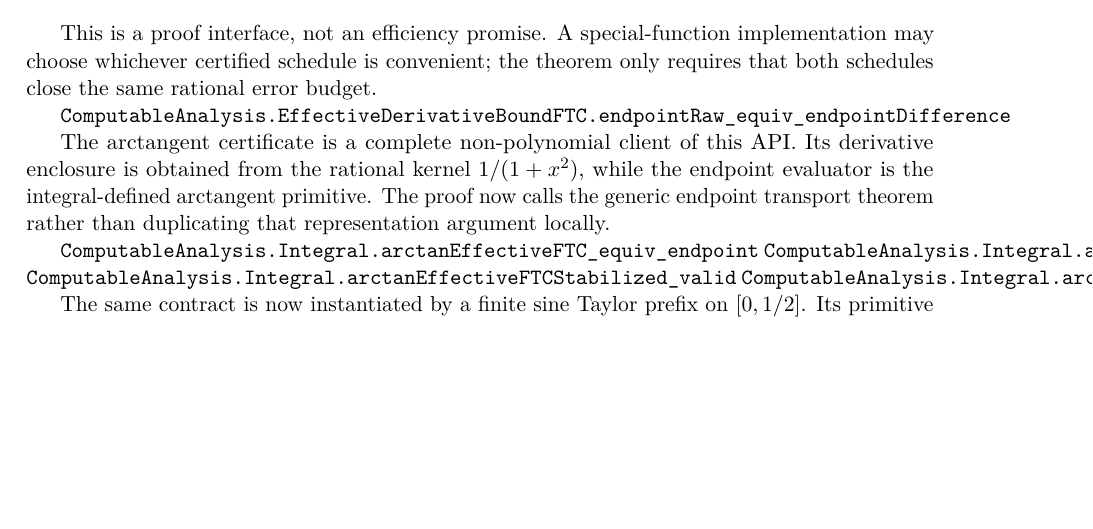
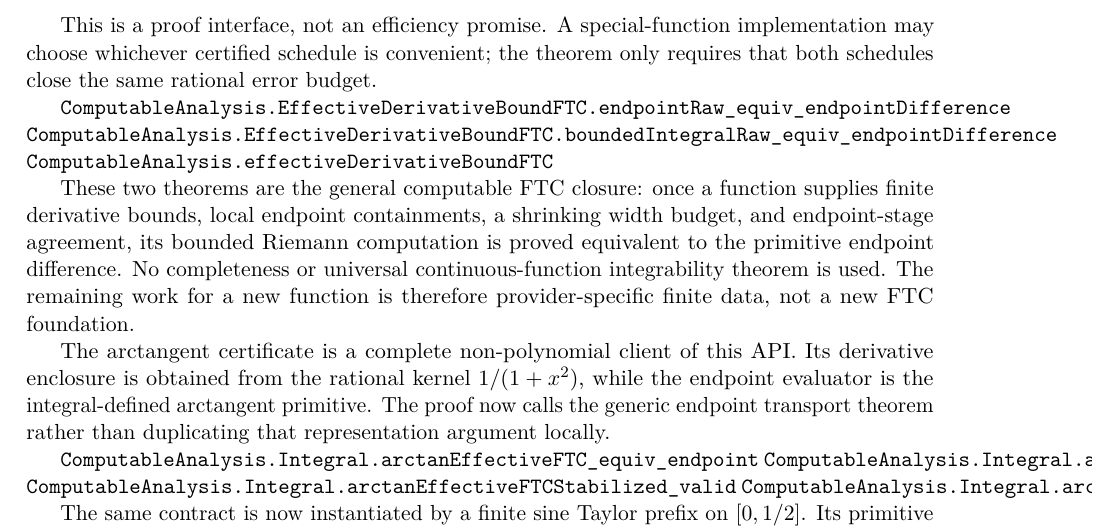
Before and after one commit to liuyao12/computable-analysis, a LaTeX thesis (blueprint/src/web.tex, which reads blueprint/src/06-effective-calculus.tex): part of page 62 of 95, cut so that both start at the same text, the shorter picture padded with empty space. Compiled offline with pdfLaTeX.

Commit message:
Document generic effective FTC closure

```diff
--- a/blueprint/src/06-effective-calculus.tex
+++ b/blueprint/src/06-effective-calculus.tex
@@ -483,7 +483,17 @@ implementation may choose whichever certified schedule is convenient; the
 theorem only requires that both schedules close the same rational error budget.
 
 \lean{ComputableAnalysis.EffectiveDerivativeBoundFTC.endpointRaw_equiv_endpointDifference}
+\lean{ComputableAnalysis.EffectiveDerivativeBoundFTC.boundedIntegralRaw_equiv_endpointDifference}
+\lean{ComputableAnalysis.effectiveDerivativeBoundFTC}
 \leanok
+
+These two theorems are the general computable FTC closure: once a function
+supplies finite derivative bounds, local endpoint containments, a shrinking
+width budget, and endpoint-stage agreement, its bounded Riemann computation is
+proved equivalent to the primitive endpoint difference.  No completeness or
+universal continuous-function integrability theorem is used.  The remaining
+work for a new function is therefore provider-specific finite data, not a new
+FTC foundation.
 
 The arctangent certificate is a complete non-polynomial client of this API.
 Its derivative enclosure is obtained from the rational kernel
```
